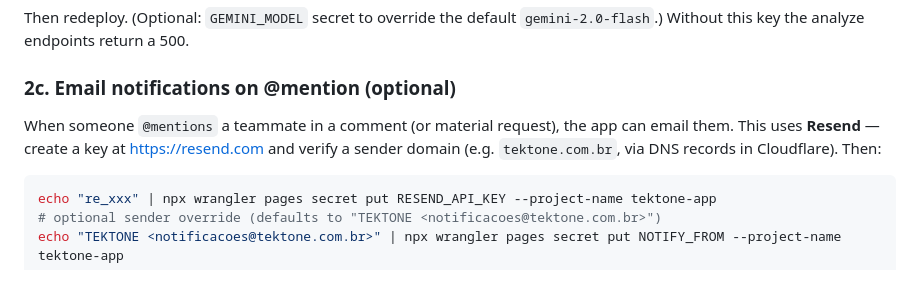
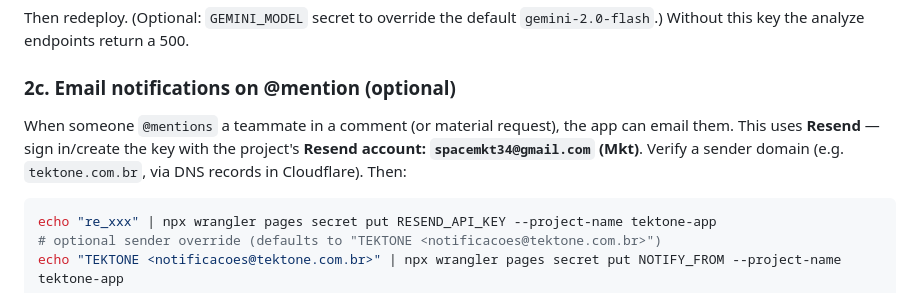
Before and after one commit to hudsonargollo/tektone-app, a Markdown page: automation/README.md, the part around the change. Rendered like a GitHub page.

Commit message:
docs: note Resend account (spacemkt34@gmail.com) for email notifications
Co-Authored-By: Claude Opus 4.8 (1M context) <noreply@anthropic.com>

````diff
--- a/automation/README.md
+++ b/automation/README.md
@@ -76,8 +76,9 @@ Then redeploy. (Optional: `GEMINI_MODEL` secret to override the default
 
 ### 2c. Email notifications on @mention (optional)
 When someone `@mentions` a teammate in a comment (or material request), the app can
-email them. This uses **Resend** — create a key at <https://resend.com> and verify a
-sender domain (e.g. `tektone.com.br`, via DNS records in Cloudflare). Then:
+email them. This uses **Resend** — sign in/create the key with the project's
+**Resend account: `spacemkt34@gmail.com` (Mkt)**. Verify a sender domain (e.g.
+`tektone.com.br`, via DNS records in Cloudflare). Then:
 ```sh
 echo "re_xxx" | npx wrangler pages secret put RESEND_API_KEY --project-name tektone-app
 # optional sender override (defaults to "TEKTONE <notificacoes@tektone.com.br>")
````
